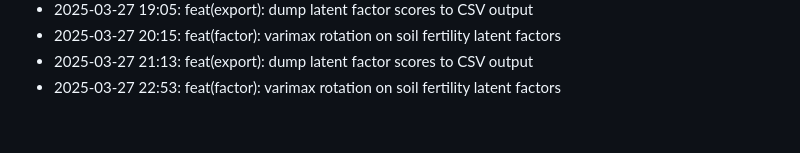
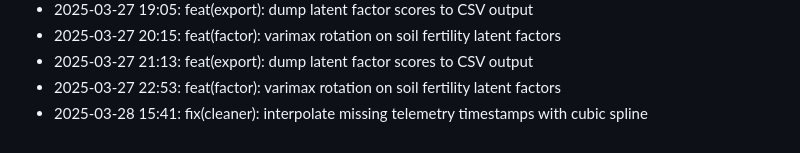
Before and after one commit to lak-is-law/agricultural-sensor-factor-analysis, a Markdown page: docs/changelog.md, the part around the change. Rendered like a GitHub page.

Commit message:
fix(cleaner): interpolate missing telemetry timestamps with cubic spline

```diff
--- a/docs/changelog.md
+++ b/docs/changelog.md
@@ -57,3 +57,4 @@
 - 2025-03-27 20:15: feat(factor): varimax rotation on soil fertility latent factors
 - 2025-03-27 21:13: feat(export): dump latent factor scores to CSV output
 - 2025-03-27 22:53: feat(factor): varimax rotation on soil fertility latent factors
+- 2025-03-28 15:41: fix(cleaner): interpolate missing telemetry timestamps with cubic spline
```
